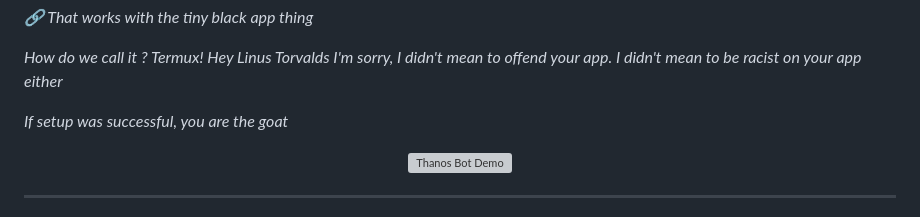
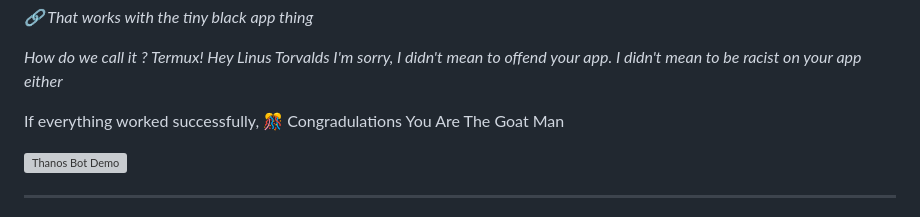
Before and after one commit to engineermarcus/Thanos, a Markdown page: README.md, the part around the change. Rendered like a GitHub page; grey boxes are pictures that could not be loaded.

Commit message:
The goat

```diff
--- a/README.md
+++ b/README.md
@@ -108,8 +108,10 @@ npm start
 
 *How do we call it ? Termux! Hey Linus Torvalds I'm sorry, I didn't mean to offend your app. I didn't mean to be racist on your app either*
 
-*If setup was successful, you are the goat*
+
 <p align="center">
+  <p>If everything worked successfully,  🎊 Congradulations You Are The Goat Man</p>
+</br>
   <img src="./thanos_demo.gif" alt="Thanos Bot Demo" width="100">
 </p>
 
```
